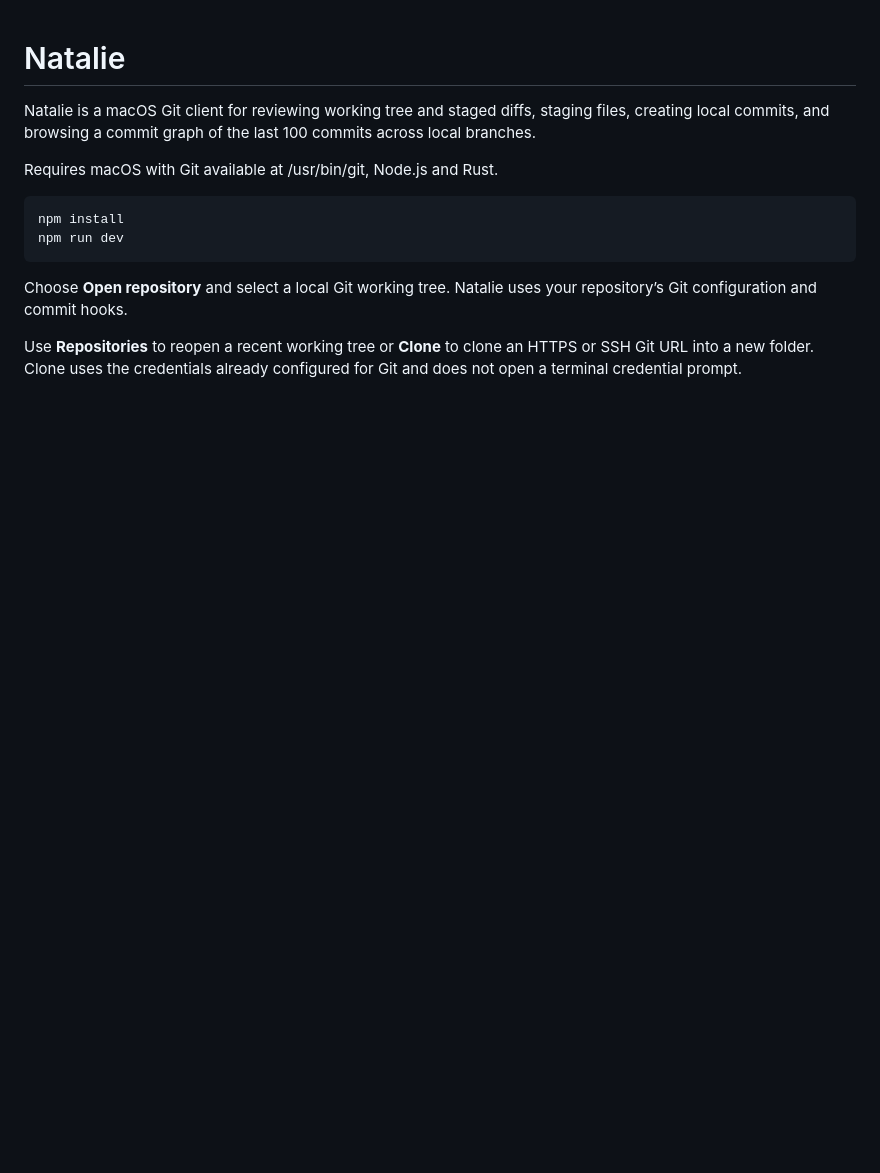
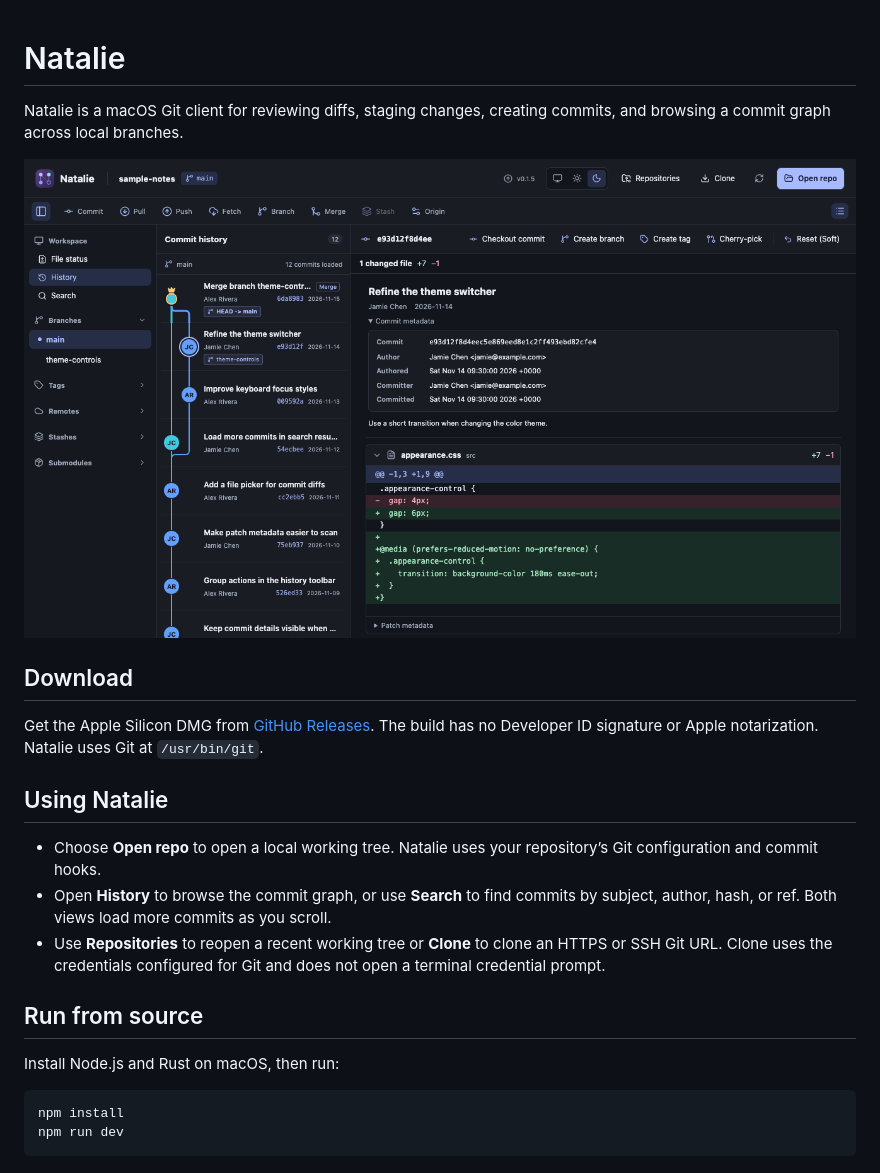
Before and after one commit to duckfollow/natalie, a Markdown page: README.md, the part around the change. Rendered like a GitHub page; pictures changed too: docs/images/history.png (added); blank space fills up the shorter version.

Commit message:
Release Natalie v0.1.5

````diff
--- a/README.md
+++ b/README.md
@@ -1,14 +1,24 @@
 # Natalie
 
-Natalie is a macOS Git client for reviewing working tree and staged diffs, staging files, creating local commits, and browsing a commit graph of the last 100 commits across local branches.
+Natalie is a macOS Git client for reviewing diffs, staging changes, creating commits, and browsing a commit graph across local branches.
 
-Requires macOS with Git available at /usr/bin/git, Node.js and Rust.
+![Natalie showing the commit graph, commit metadata, and a file diff for a sample repository](docs/images/history.png)
+
+## Download
+
+Get the Apple Silicon DMG from [GitHub Releases](https://github.com/duckfollow/natalie/releases/latest). The build has no Developer ID signature or Apple notarization. Natalie uses Git at `/usr/bin/git`.
+
+## Using Natalie
+
+- Choose **Open repo** to open a local working tree. Natalie uses your repository’s Git configuration and commit hooks.
+- Open **History** to browse the commit graph, or use **Search** to find commits by subject, author, hash, or ref. Both views load more commits as you scroll.
+- Use **Repositories** to reopen a recent working tree or **Clone** to clone an HTTPS or SSH Git URL. Clone uses the credentials configured for Git and does not open a terminal credential prompt.
+
+## Run from source
+
+Install Node.js and Rust on macOS, then run:
 
 ```sh
 npm install
 npm run dev
 ```
-
-Choose **Open repository** and select a local Git working tree. Natalie uses your repository’s Git configuration and commit hooks.
-
-Use **Repositories** to reopen a recent working tree or **Clone** to clone an HTTPS or SSH Git URL into a new folder. Clone uses the credentials already configured for Git and does not open a terminal credential prompt.
````
Also changed, not shown: 7 other files.
